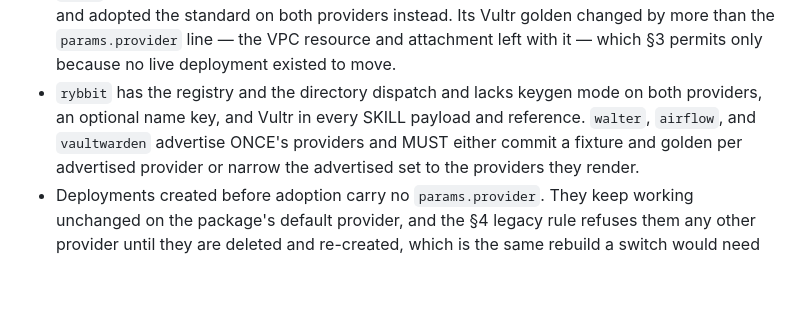
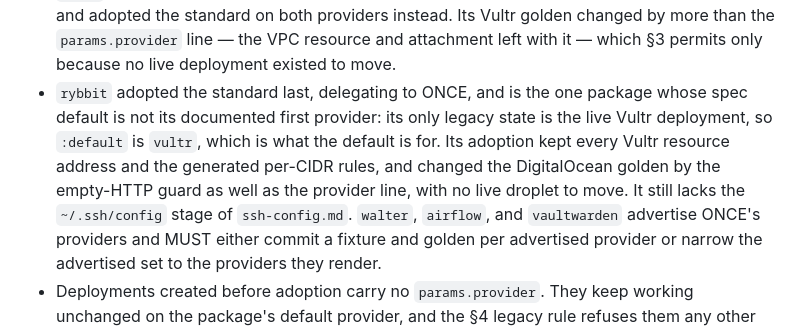
Before and after one commit to getcolors/workspace, a Markdown page: standards/compute-provider.md, the part around the change. GitHub-like rendering; blank space fills up the shorter version.

Commit message:
Workspace: rybbit adopts the Compute Provider Standard through ONCE compute
Co-Authored-By: Claude Fable 5.1 <noreply@anthropic.com>
Claude-Session: https://claude.ai/code/session_01VgzkZpHPBTz7vGLGZU4VJP

```diff
--- a/standards/compute-provider.md
+++ b/standards/compute-provider.md
@@ -322,9 +322,14 @@ in one colour and not another is a parity failure that no script catches.
   Its Vultr golden changed by more than the `params.provider` line — the
   VPC resource and attachment left with it — which §3 permits only because
   no live deployment existed to move.
-- `rybbit` has the registry and the directory dispatch and lacks keygen mode
-  on both providers, an optional name key, and Vultr in every SKILL payload
-  and reference. `walter`, `airflow`, and `vaultwarden` advertise ONCE's
+- `rybbit` adopted the standard last, delegating to ONCE, and is the one
+  package whose spec default is not its documented first provider: its only
+  legacy state is the live Vultr deployment, so `:default` is `vultr`, which
+  is what the default is for. Its adoption kept every Vultr resource address
+  and the generated per-CIDR rules, and changed the DigitalOcean golden by
+  the empty-HTTP guard as well as the provider line, with no live droplet to
+  move. It still lacks the `~/.ssh/config` stage of `ssh-config.md`.
+  `walter`, `airflow`, and `vaultwarden` advertise ONCE's
   providers and MUST either commit a fixture and golden per advertised
   provider or narrow the advertised set to the providers they render.
 - Deployments created before adoption carry no `params.provider`. They keep
```
